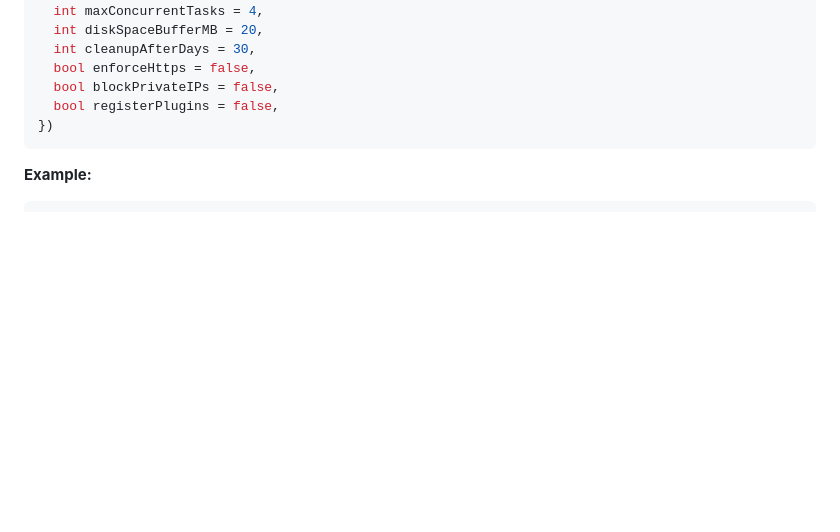
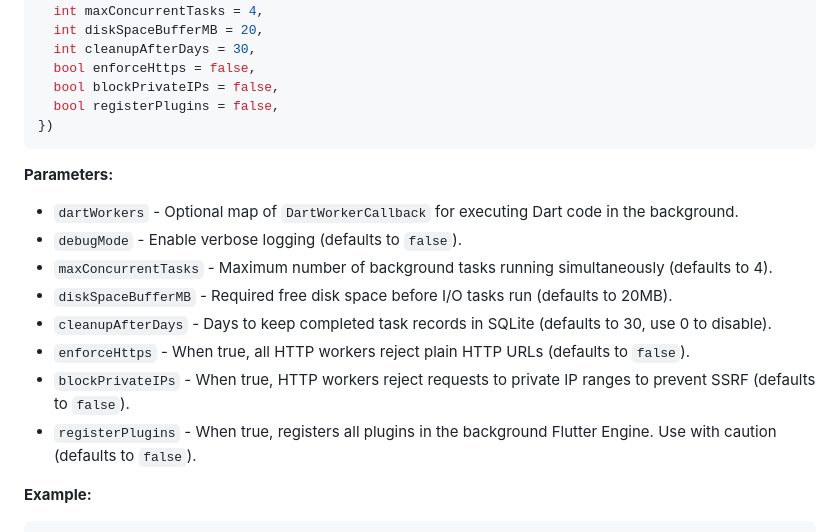
Before and after one commit to brewkits/native_workmanager, a Markdown page: doc/API_REFERENCE.md, the part around the change. Rendered like a GitHub page; blank space fills up the shorter version.

Commit message:
docs: add missing initialize parameters to API reference

````diff
--- a/doc/API_REFERENCE.md
+++ b/doc/API_REFERENCE.md
@@ -26,6 +26,16 @@ static Future<void> initialize({
   bool registerPlugins = false,
 })
 ```
+
+**Parameters:**
+- `dartWorkers` - Optional map of `DartWorkerCallback` for executing Dart code in the background.
+- `debugMode` - Enable verbose logging (defaults to `false`).
+- `maxConcurrentTasks` - Maximum number of background tasks running simultaneously (defaults to 4).
+- `diskSpaceBufferMB` - Required free disk space before I/O tasks run (defaults to 20MB).
+- `cleanupAfterDays` - Days to keep completed task records in SQLite (defaults to 30, use 0 to disable).
+- `enforceHttps` - When true, all HTTP workers reject plain HTTP URLs (defaults to `false`).
+- `blockPrivateIPs` - When true, HTTP workers reject requests to private IP ranges to prevent SSRF (defaults to `false`).
+- `registerPlugins` - When true, registers all plugins in the background Flutter Engine. Use with caution (defaults to `false`).
 
 **Example:**
 ```dart
````
